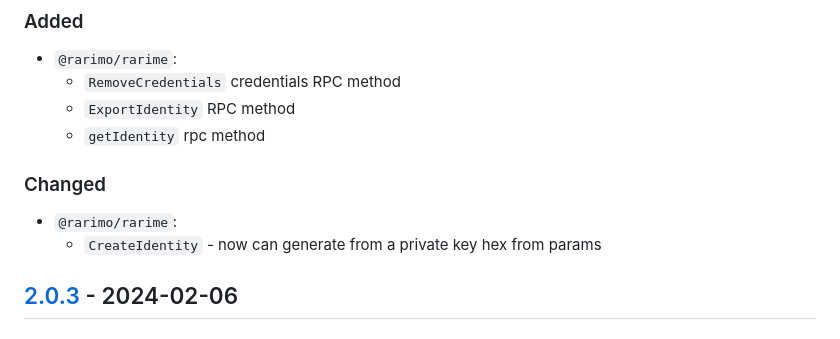
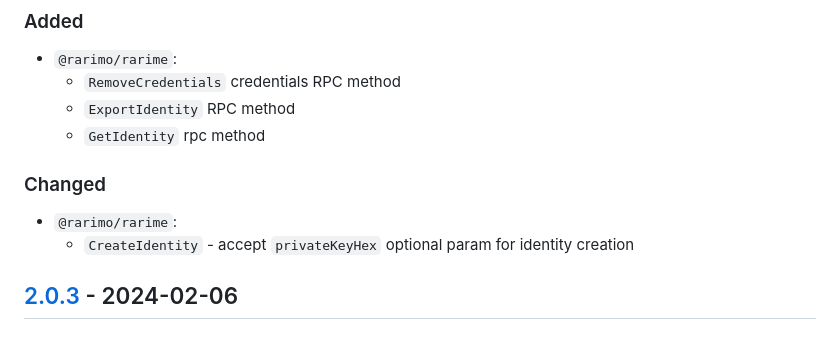
Before and after one commit to rarimo/rarime, a Markdown page: CHANGELOG.md, the part around the change. Drawn GitHub-style.

Commit message:
changelog

```diff
--- a/CHANGELOG.md
+++ b/CHANGELOG.md
@@ -10,11 +10,11 @@ and this project adheres to [Semantic Versioning](https://semver.org/spec/v2.0.0
 - `@rarimo/rarime`:
   - `RemoveCredentials` credentials RPC method
   - `ExportIdentity` RPC method
-  - `getIdentity` rpc method
+  - `GetIdentity` rpc method
 
 ### Changed
 - `@rarimo/rarime`:
-  - `CreateIdentity` - now can generate from a private key hex from params
+  - `CreateIdentity` - accept `privateKeyHex` optional param for identity creation
 
 ## [2.0.3] - 2024-02-06
 ### Changed
```
